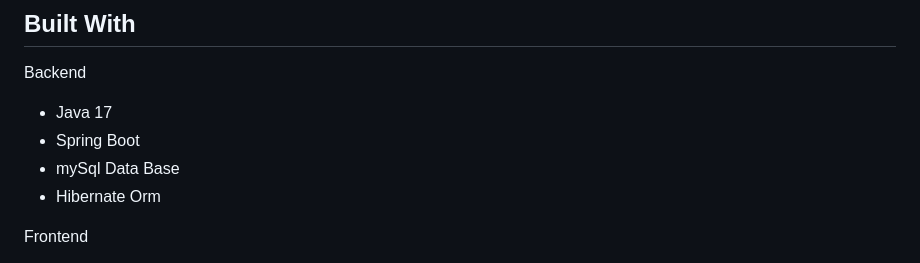
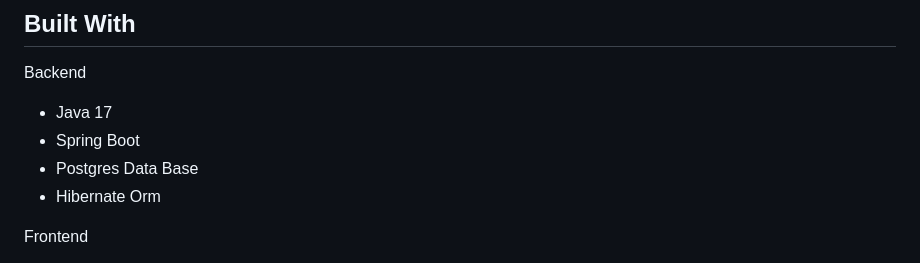
Before and after one commit to parnianahadzade/E-Commerce, a Markdown page: docs/README.md, the part around the change. Rendered like a GitHub page.

Commit message:
read.md updated

```diff
--- a/docs/README.md
+++ b/docs/README.md
@@ -117,7 +117,7 @@ Backend
 
 * Java 17
 * Spring Boot
-* mySql Data Base
+* Postgres Data Base
 * Hibernate Orm
 
 Frontend
```
